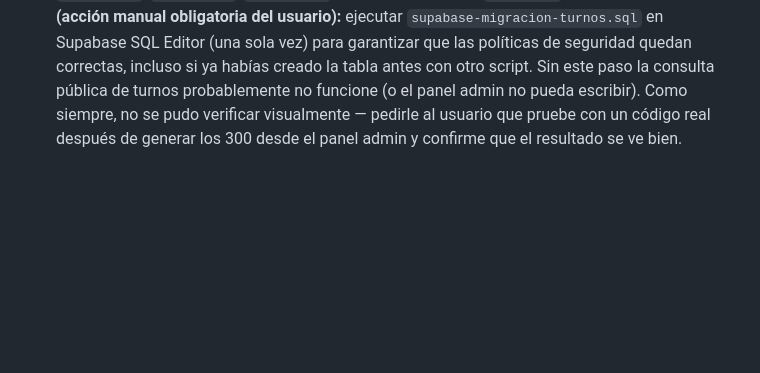
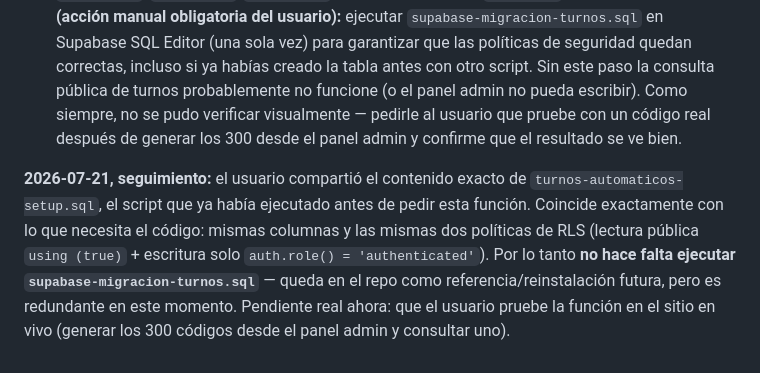
Before and after one commit to Mateo2888/GestionDelAguaLinonarSector2, a Markdown page: CONTEXTO-PROYECTOLIMONAR2AGUAS.md, the part around the change. GitHub-like rendering; blank space fills up the shorter version.

Commit message:
Confirmar que la tabla propietarios ya tiene las políticas RLS correctas
El script que el usuario ya había ejecutado coincide con la migración
propuesta, así que no hace falta correrla.

Co-Authored-By: Claude Sonnet 5 <noreply@anthropic.com>

```diff
--- a/CONTEXTO-PROYECTOLIMONAR2AGUAS.md
+++ b/CONTEXTO-PROYECTOLIMONAR2AGUAS.md
@@ -192,3 +192,5 @@ Se validó balance de llaves `{}` del CSS (228/228) antes de publicar.
 - Se creó **`supabase-migracion-turnos.sql`** (nuevo archivo, acción manual pendiente del usuario) que crea la tabla `propietarios` si no existe y deja las políticas de RLS correctas (lectura pública + escritura solo admin) — es seguro ejecutarlo aunque la tabla ya exista de un script anterior, por si ese script no incluía las políticas correctas. También se sincronizó `supabase-setup.sql` para instalaciones nuevas.
 Se validó exhaustivamente antes de publicar: sintaxis JS (`node --check`), balance de todas las etiquetas HTML relevantes (`div`, `section`, `script`, `form`, `label`, `select`, `option`, `table`, `button`, `span` — todas balanceadas), cero ids duplicados, cada `getElementById(...)` con su elemento real, cada función usada en `onclick`/`.then()` con su definición real, y cada tabla usada en `crudInsert`/`crudDelete`/`crudUpdate` presente en el mapa `localName`.
 **Qué quedó pendiente (acción manual obligatoria del usuario):** ejecutar `supabase-migracion-turnos.sql` en Supabase SQL Editor (una sola vez) para garantizar que las políticas de seguridad quedan correctas, incluso si ya habías creado la tabla antes con otro script. Sin este paso la consulta pública de turnos probablemente no funcione (o el panel admin no pueda escribir). Como siempre, no se pudo verificar visualmente — pedirle al usuario que pruebe con un código real después de generar los 300 desde el panel admin y confirme que el resultado se ve bien.
+
+**2026-07-21, seguimiento:** el usuario compartió el contenido exacto de `turnos-automaticos-setup.sql`, el script que ya había ejecutado antes de pedir esta función. Coincide exactamente con lo que necesita el código: mismas columnas y las mismas dos políticas de RLS (lectura pública `using (true)` + escritura solo `auth.role() = 'authenticated'`). Por lo tanto **no hace falta ejecutar `supabase-migracion-turnos.sql`** — queda en el repo como referencia/reinstalación futura, pero es redundante en este momento. Pendiente real ahora: que el usuario pruebe la función en el sitio en vivo (generar los 300 códigos desde el panel admin y consultar uno).
```
